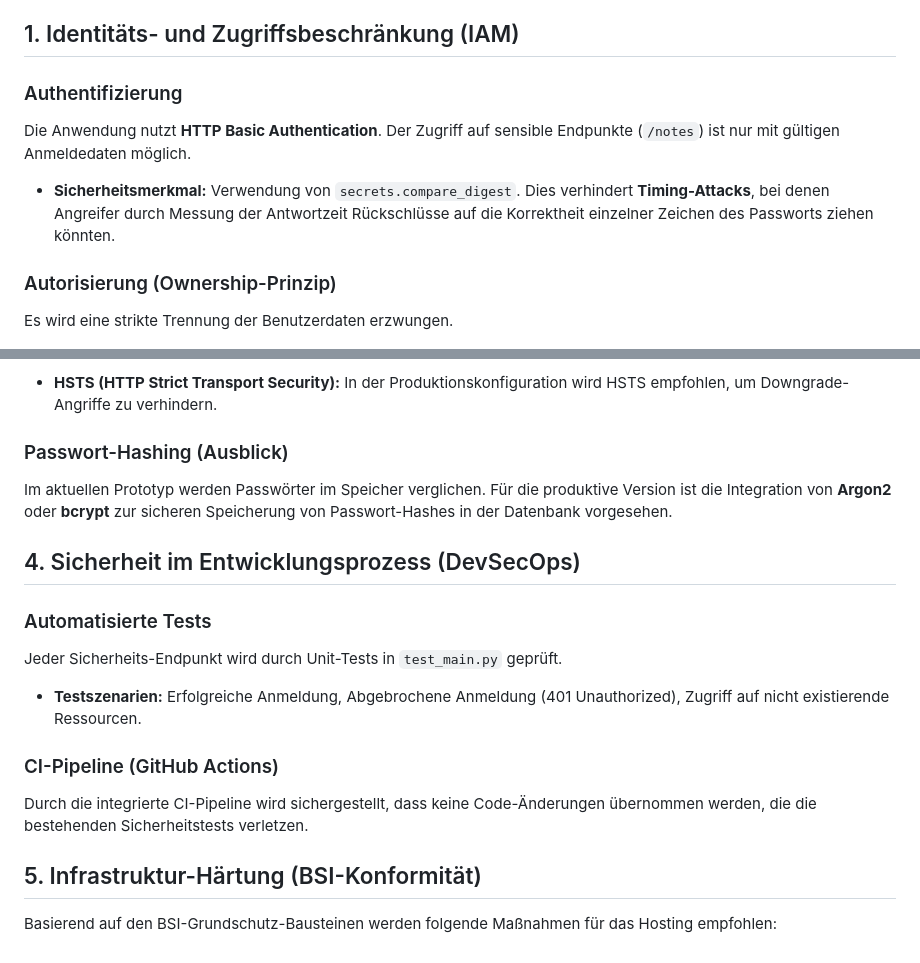
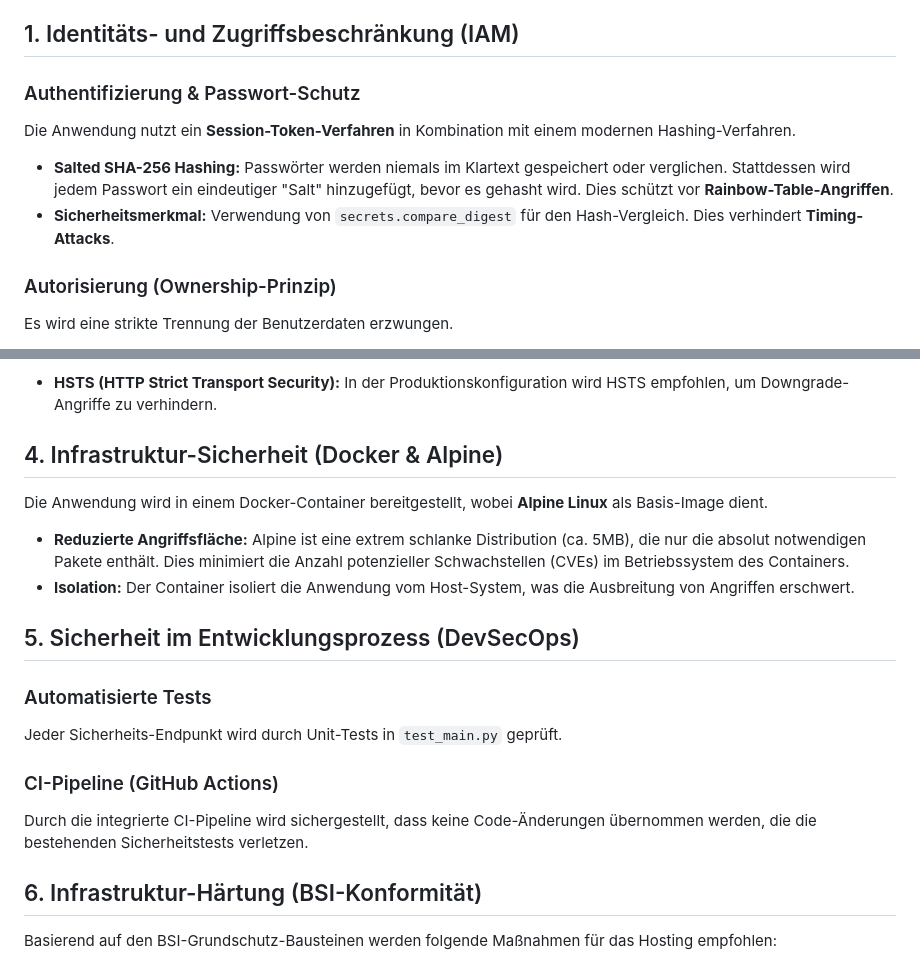
Before and after one commit to tim-gromeyer/LF11a-Secure-Notes, a Markdown page: docs/sicherheitskonzept.md, 2 parts joined by grey strips. Drawn GitHub-style.

Commit message:
security: harden docker infrastructure using alpine linux

```diff
--- a/docs/sicherheitskonzept.md
+++ b/docs/sicherheitskonzept.md
@@ -4,9 +4,10 @@ Dieses Dokument beschreibt die detaillierten Sicherheitsmechanismen, die in der
 
 ## 1. Identitäts- und Zugriffsbeschränkung (IAM)
 
-### Authentifizierung
-Die Anwendung nutzt **HTTP Basic Authentication**. Der Zugriff auf sensible Endpunkte (`/notes`) ist nur mit gültigen Anmeldedaten möglich.
-- **Sicherheitsmerkmal:** Verwendung von `secrets.compare_digest`. Dies verhindert **Timing-Attacks**, bei denen Angreifer durch Messung der Antwortzeit Rückschlüsse auf die Korrektheit einzelner Zeichen des Passworts ziehen könnten.
+### Authentifizierung & Passwort-Schutz
+Die Anwendung nutzt ein **Session-Token-Verfahren** in Kombination mit einem modernen Hashing-Verfahren.
+- **Salted SHA-256 Hashing:** Passwörter werden niemals im Klartext gespeichert oder verglichen. Stattdessen wird jedem Passwort ein eindeutiger "Salt" hinzugefügt, bevor es gehasht wird. Dies schützt vor **Rainbow-Table-Angriffen**.
+- **Sicherheitsmerkmal:** Verwendung von `secrets.compare_digest` für den Hash-Vergleich. Dies verhindert **Timing-Attacks**.
 
 ### Autorisierung (Ownership-Prinzip)
 Es wird eine strikte Trennung der Benutzerdaten erzwungen.
@@ -29,19 +30,21 @@ Durch den Einsatz von **Pydantic** in FastAPI werden alle eingehenden JSON-Paylo
 Obwohl im lokalen Entwicklungsmodus HTTP verwendet wird, ist das System für den Betrieb hinter einem Reverse-Proxy (z. B. Nginx oder Traefik) mit **TLS 1.3** konzipiert.
 - **HSTS (HTTP Strict Transport Security):** In der Produktionskonfiguration wird HSTS empfohlen, um Downgrade-Angriffe zu verhindern.
 
-### Passwort-Hashing (Ausblick)
-Im aktuellen Prototyp werden Passwörter im Speicher verglichen. Für die produktive Version ist die Integration von **Argon2** oder **bcrypt** zur sicheren Speicherung von Passwort-Hashes in der Datenbank vorgesehen.
+## 4. Infrastruktur-Sicherheit (Docker & Alpine)
 
-## 4. Sicherheit im Entwicklungsprozess (DevSecOps)
+Die Anwendung wird in einem Docker-Container bereitgestellt, wobei **Alpine Linux** als Basis-Image dient.
+- **Reduzierte Angriffsfläche:** Alpine ist eine extrem schlanke Distribution (ca. 5MB), die nur die absolut notwendigen Pakete enthält. Dies minimiert die Anzahl potenzieller Schwachstellen (CVEs) im Betriebssystem des Containers.
+- **Isolation:** Der Container isoliert die Anwendung vom Host-System, was die Ausbreitung von Angriffen erschwert.
+
+## 5. Sicherheit im Entwicklungsprozess (DevSecOps)
 
 ### Automatisierte Tests
 Jeder Sicherheits-Endpunkt wird durch Unit-Tests in `test_main.py` geprüft.
-- **Testszenarien:** Erfolgreiche Anmeldung, Abgebrochene Anmeldung (401 Unauthorized), Zugriff auf nicht existierende Ressourcen.
 
 ### CI-Pipeline (GitHub Actions)
 Durch die integrierte CI-Pipeline wird sichergestellt, dass keine Code-Änderungen übernommen werden, die die bestehenden Sicherheitstests verletzen.
 
-## 5. Infrastruktur-Härtung (BSI-Konformität)
+## 6. Infrastruktur-Härtung (BSI-Konformität)
 
 Basierend auf den BSI-Grundschutz-Bausteinen werden folgende Maßnahmen für das Hosting empfohlen:
 - **Firewall:** Restriktive Regeln (nur Port 443 offen).
```
